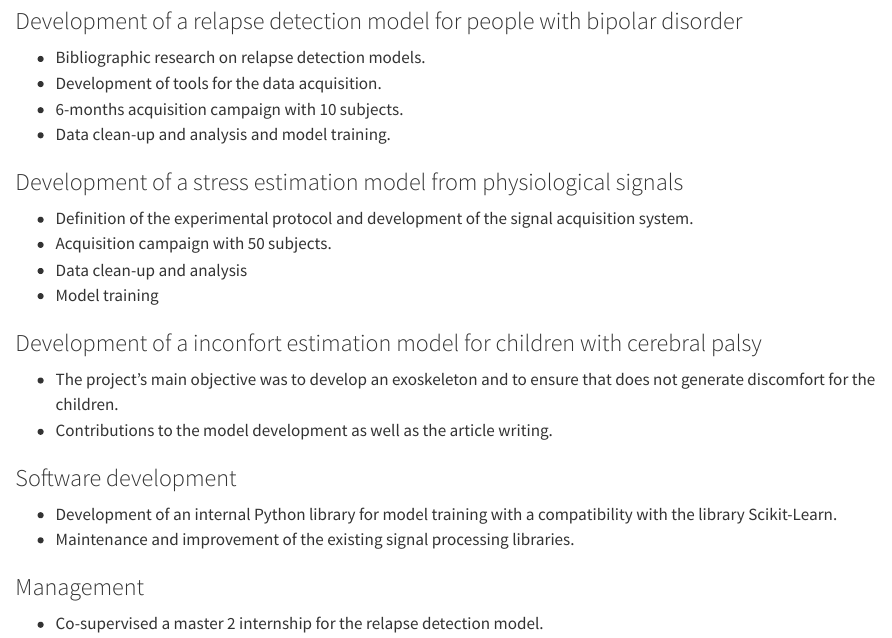
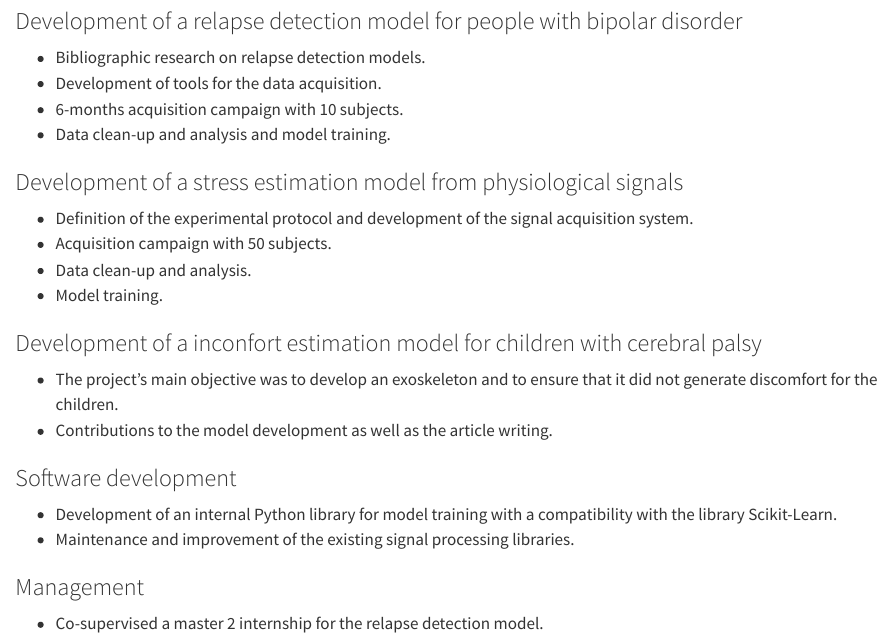
Before and after one commit to LucaMayerDalverny/lucamayerdalverny.github.io, a Quarto document (experiences/2020-11-cea.qmd): the page in a window 1100 px wide, from 530 px down. Rendered offline with R 4.5, knitr and Pandoc in place of Quarto, with nearby package versions.

Commit message:
Correction of a typo in the CEA experience

```diff
--- a/experiences/2020-11-cea.qmd
+++ b/experiences/2020-11-cea.qmd
@@ -31,12 +31,12 @@ Working in a CEA LETI research laboratory, I was involved in several projects co
 
 + Definition of the experimental protocol and development of the signal acquisition system.
 + Acquisition campaign with 50 subjects.
-+ Data clean-up and analysis
-+ Model training
++ Data clean-up and analysis.
++ Model training.
 
 ### Development of a inconfort estimation model for children with cerebral palsy
 
-+ The project's main objective was to develop an exoskeleton and to ensure that does not generate discomfort for the children.
++ The project's main objective was to develop an exoskeleton and to ensure that it did not generate discomfort for the children.
 + Contributions to the model development as well as the article writing.
 
 ### Software development
```
